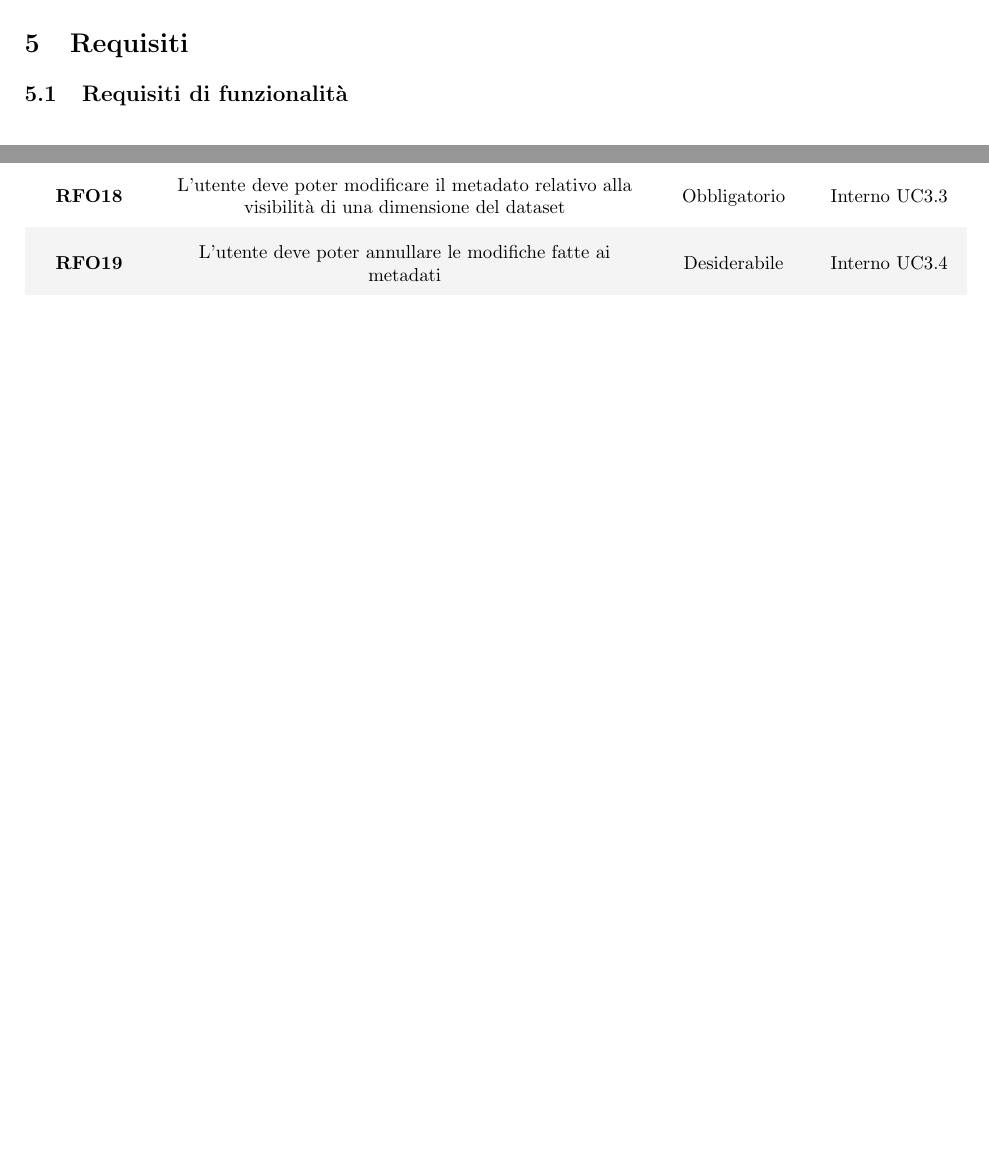
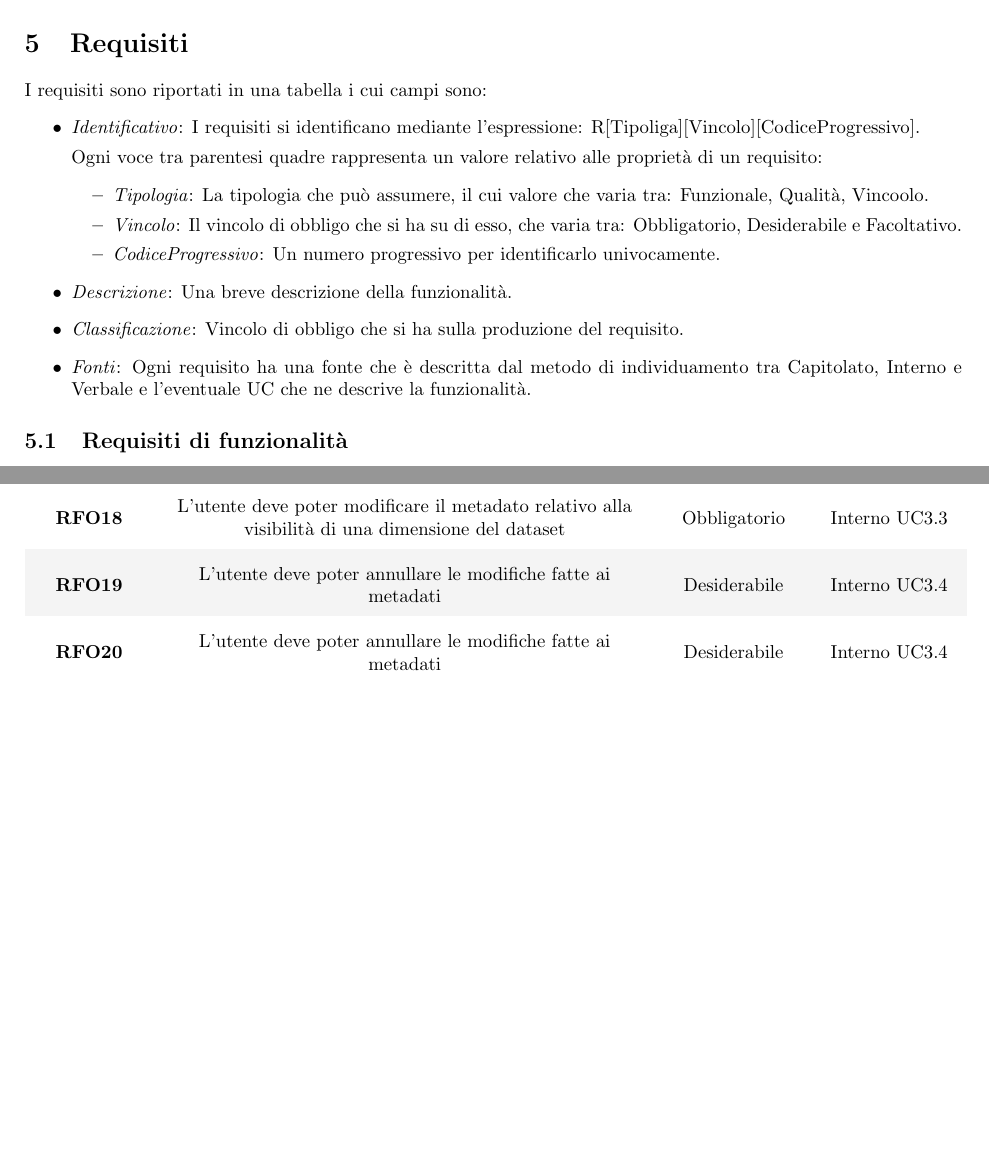
Before and after one commit to Spaghetti-Code-G6/Documenti, a LaTeX document (DocumentiEsterni/analisi-dei-requisiti/analisi-dei-requisiti.tex, which reads DocumentiEsterni/analisi-dei-requisiti/componenti/4-requisiti.tex, DocumentiEsterni/analisi-dei-requisiti/componenti/requisiti/req-funzionali.tex): two parts of pages 41 and 42 of 48, joined at a grey line, cut so that both start at the same text, the shorter picture padded with empty space. Compiled offline with pdfLaTeX.

Commit message:
Intro requisiti

```diff
--- a/DocumentiEsterni/analisi-dei-requisiti/componenti/4-requisiti.tex
+++ b/DocumentiEsterni/analisi-dei-requisiti/componenti/4-requisiti.tex
@@ -1,6 +1,25 @@
 \documentclass[../analisi-dei-requisiti.tex]{subfiles}
 
 \begin{document}
+I requisiti sono riportati in una tabella i cui campi sono:
+\begin{itemize}
+    \item\emph{Identificativo}: I requisiti si identificano mediante l'espressione: R[Tipoliga][Vincolo][CodiceProgressivo].
+
+    Ogni voce tra parentesi quadre rappresenta un valore relativo alle proprietà di un requisito:
+    \begin{itemize}
+
+        \item \emph{Tipologia}: La tipologia che può assumere, il cui valore che varia tra: Funzionale, Qualità, Vincoolo.
+
+        \item \emph{Vincolo}: Il vincolo di obbligo che si ha su di esso, che varia tra: Obbligatorio, Desiderabile e Facoltativo.
+        \item \emph{CodiceProgressivo}: Un numero progressivo per identificarlo univocamente.
+    \end{itemize}
+
+    \item \emph{Descrizione}: Una breve descrizione della funzionalità.
+    \item \emph{Classificazione}: Vincolo di obbligo che si ha sulla produzione del requisito.
+    \item \emph{Fonti}:   Ogni requisito ha una fonte che è descritta dal metodo di individuamento tra
+                    Capitolato, Interno e Verbale e l'eventuale UC che ne descrive la funzionalità.
+
+\end{itemize}
 
 \input{componenti/requisiti/req-funzionali.tex}
 
--- a/DocumentiEsterni/analisi-dei-requisiti/componenti/requisiti/req-funzionali.tex
+++ b/DocumentiEsterni/analisi-dei-requisiti/componenti/requisiti/req-funzionali.tex
@@ -116,4 +116,10 @@
     & Desiderabile
     & Interno  \hyperref[ssub:uc3.4]{UC3.4} \\
 
+    RFO20
+    & L'utente deve poter annullare le modifiche fatte ai metadati
+    & Desiderabile
+    & Interno  \hyperref[ssub:uc3.4]{UC3.4} \\
+
+
 \end{longtable}
```
Also changed, not shown: DocumentiEsterni/analisi-dei-requisiti/analisi-dei-requisiti.pdf.
